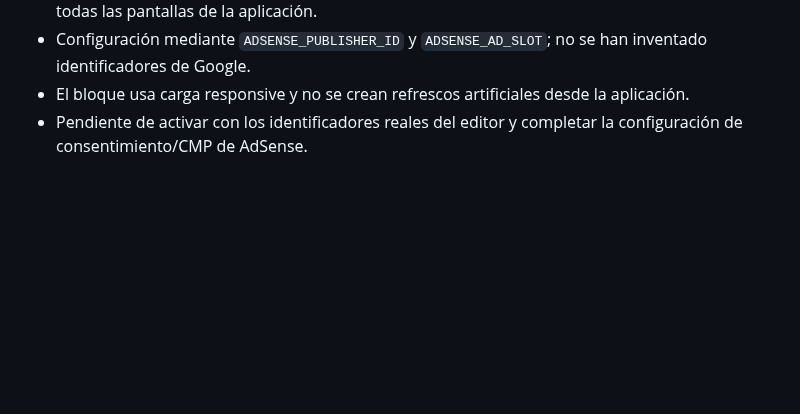
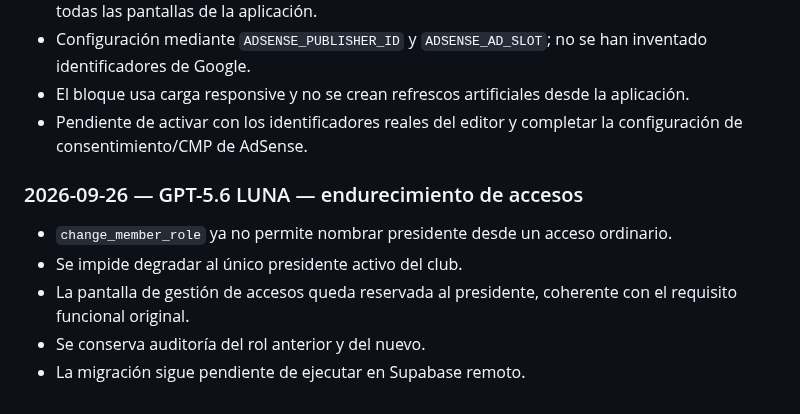
Before and after one commit to diezparaiso/gestion_clubes, a Markdown page: AI_CHANGELOG.md, the part around the change. GitHub-like rendering; blank space fills up the shorter version.

Commit message:
Documenta endurecimiento de accesos - GPT-5.6 LUNA

```diff
--- a/AI_CHANGELOG.md
+++ b/AI_CHANGELOG.md
@@ -460,3 +460,10 @@ This file is the permanent handoff log between AI assistants working on this rep
 - Configuración mediante `ADSENSE_PUBLISHER_ID` y `ADSENSE_AD_SLOT`; no se han inventado identificadores de Google.
 - El bloque usa carga responsive y no se crean refrescos artificiales desde la aplicación.
 - Pendiente de activar con los identificadores reales del editor y completar la configuración de consentimiento/CMP de AdSense.
+
+### 2026-09-26 — GPT-5.6 LUNA — endurecimiento de accesos
+- `change_member_role` ya no permite nombrar presidente desde un acceso ordinario.
+- Se impide degradar al único presidente activo del club.
+- La pantalla de gestión de accesos queda reservada al presidente, coherente con el requisito funcional original.
+- Se conserva auditoría del rol anterior y del nuevo.
+- La migración sigue pendiente de ejecutar en Supabase remoto.
```
